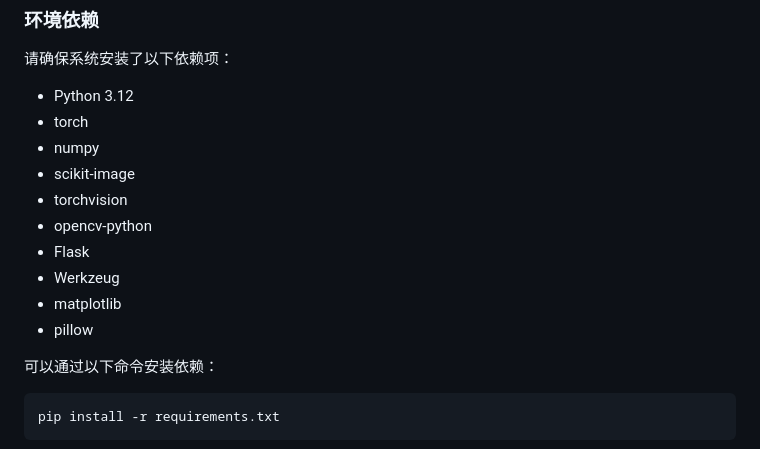
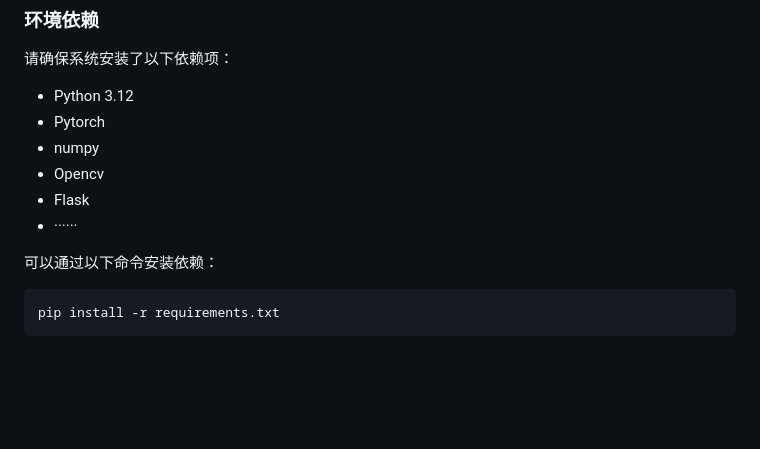
Before and after one commit to Mriris/PA-UIENet, a Markdown page: readme.md, the part around the change. Rendered like a GitHub page; blank space fills up the shorter version.

Commit message:
简化readme中的requirements

```diff
--- a/readme.md
+++ b/readme.md
@@ -54,15 +54,12 @@ PA-UIENet采用双流结构：
 请确保系统安装了以下依赖项：
 
 - Python 3.12
-- torch
+- Pytorch
 - numpy
-- scikit-image
-- torchvision
-- opencv-python
+- Opencv
 - Flask
-- Werkzeug
-- matplotlib
-- pillow
+- ······
+
 
 可以通过以下命令安装依赖：
 
```
